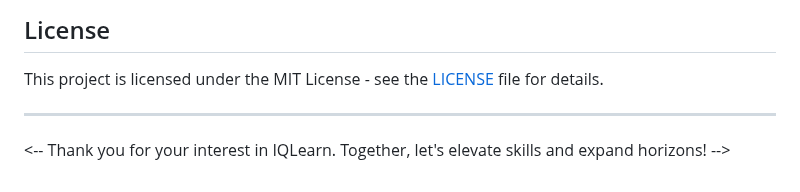
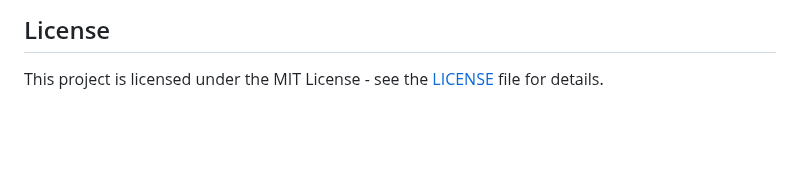
Before and after one commit to RahulDasari1/IQLearn, a Markdown page: README.md, the part around the change. GitHub-like rendering; blank space fills up the shorter version.

```diff
--- a/README.md
+++ b/README.md
@@ -121,8 +121,3 @@ We welcome contributions from the community! Please fork this repository and sub
 ## License
 
 This project is licensed under the MIT License - see the [LICENSE](LICENSE) file for details.
-
----
-<--
-Thank you for your interest in IQLearn. Together, let's elevate skills and expand horizons!
--->
```
